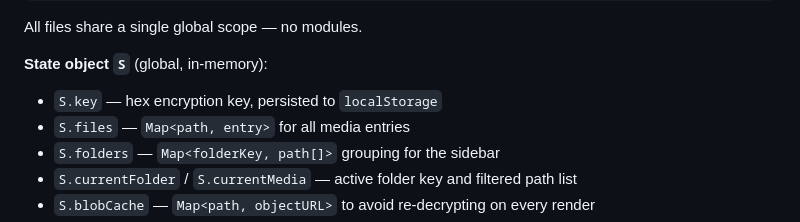
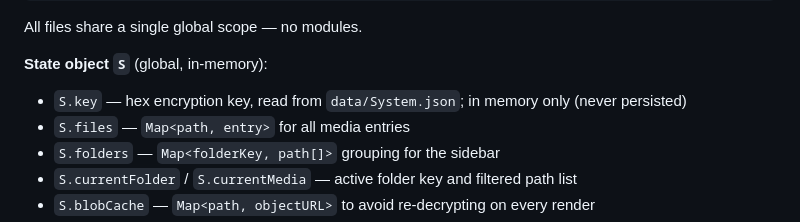
Before and after one commit to Kokoroou/rpgmaker-assets-viewer, a Markdown page: CLAUDE.md, the part around the change. Rendered like a GitHub page.

Commit message:
docs: S.key is kept in memory only, not persisted
applyKey() only sets S.key; nothing writes it to localStorage
(only theme and sidebar layout are stored).

Co-Authored-By: Claude Opus 5.5 <noreply@anthropic.com>
Claude-Session: https://claude.ai/code/session_01Nw4jpcxuaWV9NhgMdoDFRV

```diff
--- a/CLAUDE.md
+++ b/CLAUDE.md
@@ -32,7 +32,7 @@ js/analytics.js      — anonymous GoatCounter page-view ping (path, referrer, t
 All files share a single global scope — no modules.
 
 **State object `S`** (global, in-memory):
-- `S.key` — hex encryption key, persisted to `localStorage`
+- `S.key` — hex encryption key, read from `data/System.json`; in memory only (never persisted)
 - `S.files` — `Map<path, entry>` for all media entries
 - `S.folders` — `Map<folderKey, path[]>` grouping for the sidebar
 - `S.currentFolder` / `S.currentMedia` — active folder key and filtered path list
```
